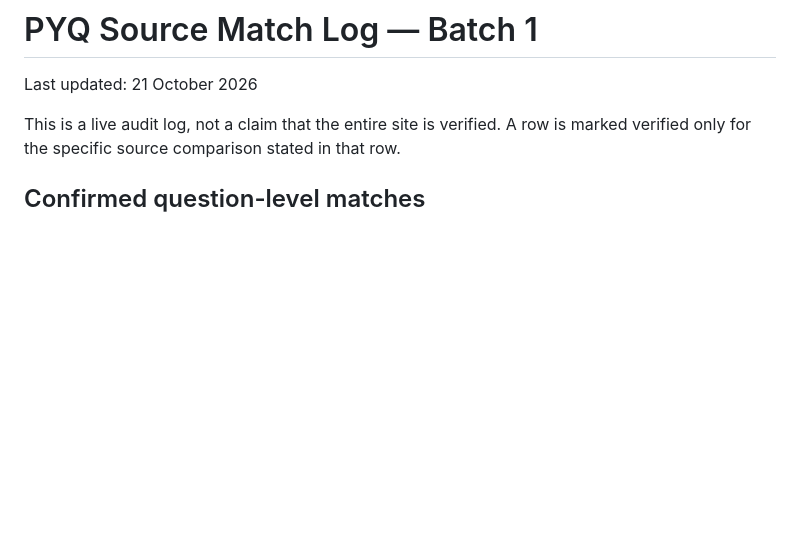
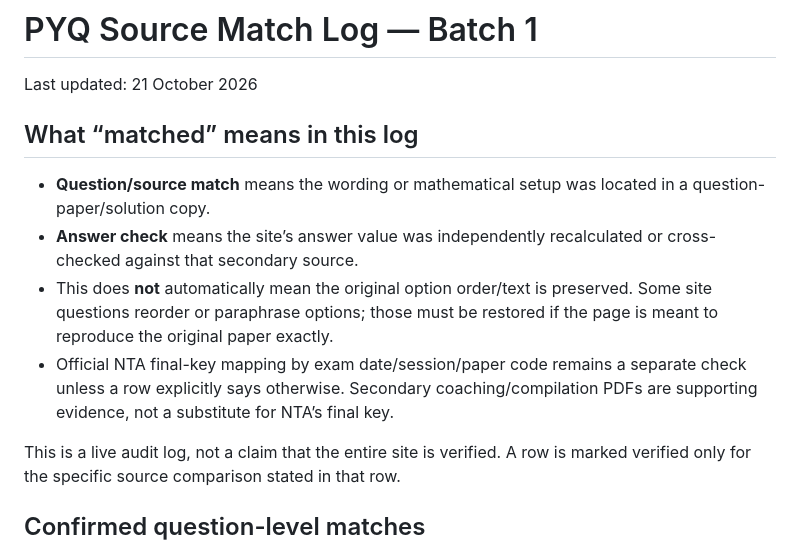
Before and after one commit to vashishthamadhusudan-stack/Rankers-Nest, a Markdown page: PYQ_SOURCE_MATCH_LOG.md, the part around the change. GitHub-like rendering; blank space fills up the shorter version.

Commit message:
Clarify source-match versus exact-option and official-key verification

```diff
--- a/PYQ_SOURCE_MATCH_LOG.md
+++ b/PYQ_SOURCE_MATCH_LOG.md
@@ -1,6 +1,14 @@
 # PYQ Source Match Log — Batch 1
 
 Last updated: 21 October 2026
+
+## What “matched” means in this log
+
+- **Question/source match** means the wording or mathematical setup was located in a question-paper/solution copy.
+- **Answer check** means the site’s answer value was independently recalculated or cross-checked against that secondary source.
+- This does **not** automatically mean the original option order/text is preserved. Some site questions reorder or paraphrase options; those must be restored if the page is meant to reproduce the original paper exactly.
+- Official NTA final-key mapping by exam date/session/paper code remains a separate check unless a row explicitly says otherwise. Secondary coaching/compilation PDFs are supporting evidence, not a substitute for NTA’s final key.
+
 
 This is a live audit log, not a claim that the entire site is verified. A row is marked verified only for the specific source comparison stated in that row.
 
```
